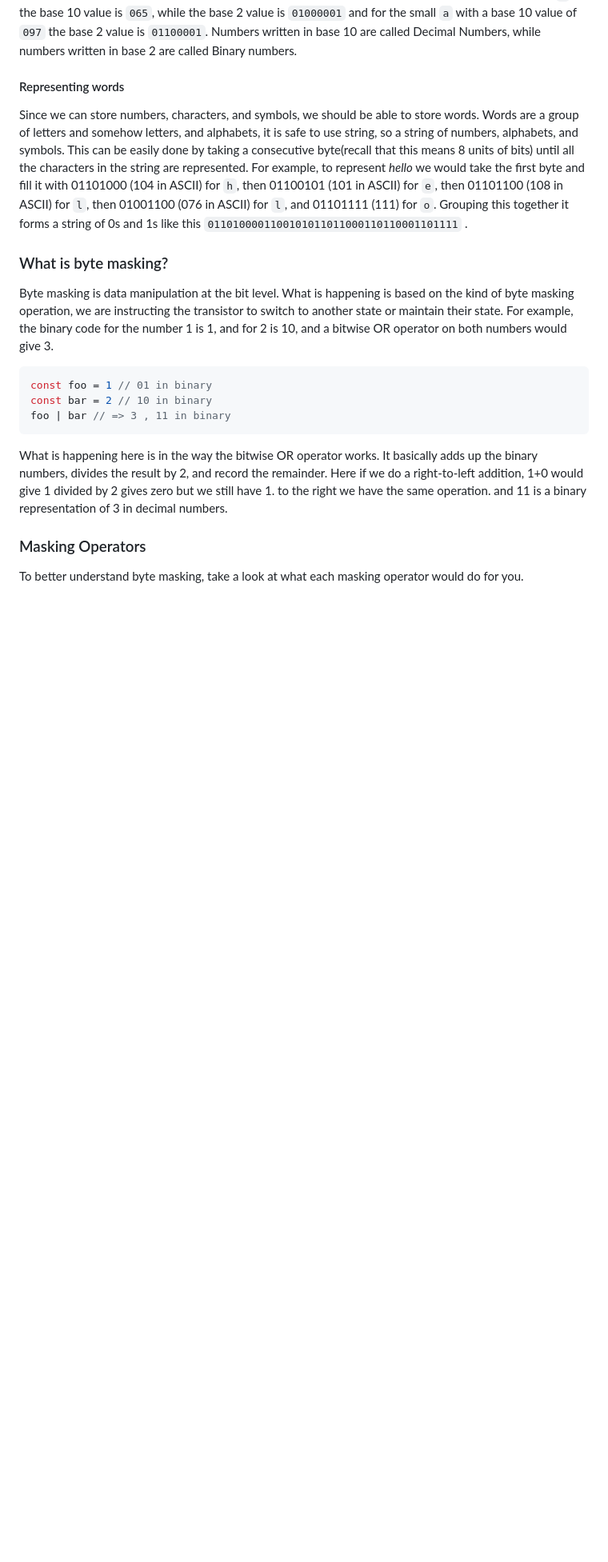
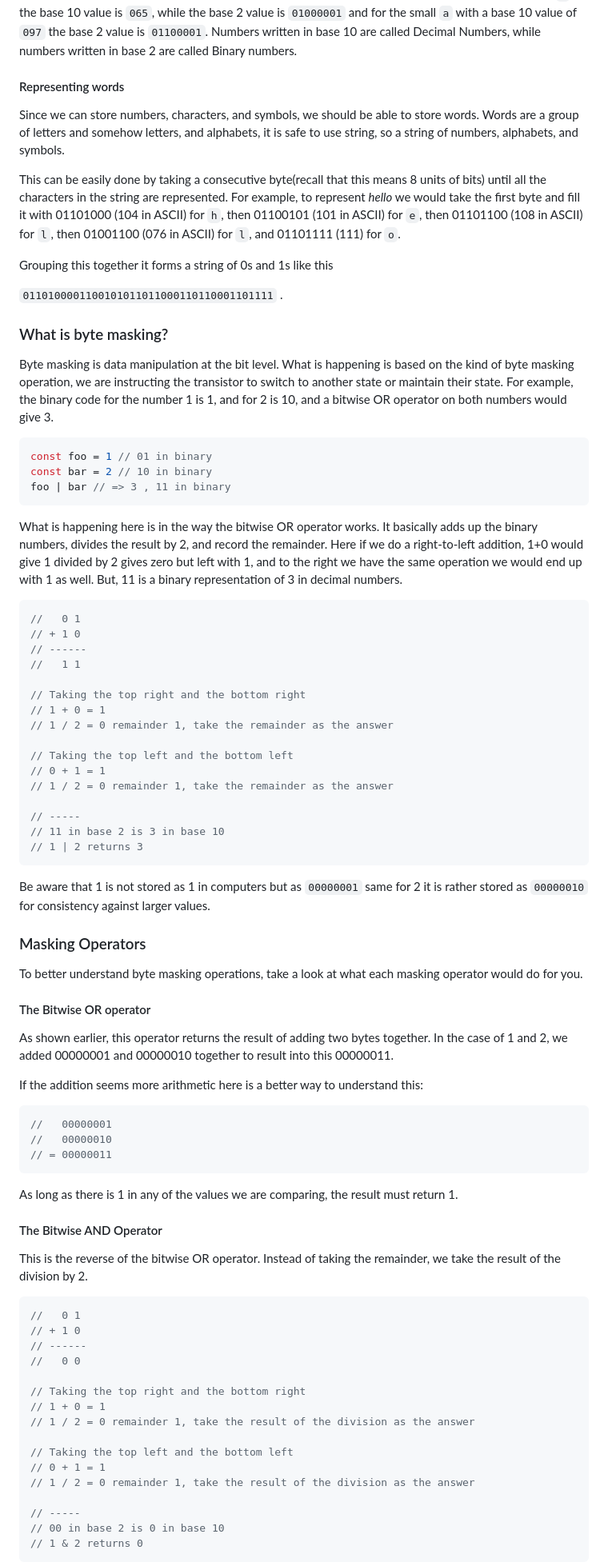
Before and after one commit to limistah/aleemisiaka.com, a Markdown page: content/posts/byte-masking.md, the part around the change printed below. Shown: that part at 80% size. GitHub-like rendering; blank space fills up the shorter version.

Commit message:
draft post
Signed-off-by: Aleem Isiaka <aleemisiaka@gmail.com>

````diff
--- a/content/posts/byte-masking.md
+++ b/content/posts/byte-masking.md
@@ -68,7 +68,13 @@ Representing a character on a transistor(in bits) becomes easier, _convert the c
 
 #### Representing words
 
-Since we can store numbers, characters, and symbols, we should be able to store words. Words are a group of letters and somehow letters, and alphabets, it is safe to use string, so a string of numbers, alphabets, and symbols. This can be easily done by taking a consecutive byte(recall that this means 8 units of bits) until all the characters in the string are represented. For example, to represent _hello_ we would take the first byte and fill it with 01101000 (104 in ASCII) for `h`, then 01100101 (101 in ASCII) for `e`, then 01101100 (108 in ASCII) for `l`, then 01001100 (076 in ASCII) for `l`, and 01101111 (111) for `o`. Grouping this together it forms a string of 0s and 1s like this `0110100001100101011011000110110001101111` .
+Since we can store numbers, characters, and symbols, we should be able to store words. Words are a group of letters and somehow letters, and alphabets, it is safe to use string, so a string of numbers, alphabets, and symbols.
+
+This can be easily done by taking a consecutive byte(recall that this means 8 units of bits) until all the characters in the string are represented. For example, to represent _hello_ we would take the first byte and fill it with 01101000 (104 in ASCII) for `h`, then 01100101 (101 in ASCII) for `e`, then 01101100 (108 in ASCII) for `l`, then 01001100 (076 in ASCII) for `l`, and 01101111 (111) for `o`.
+
+Grouping this together it forms a string of 0s and 1s like this
+
+`0110100001100101011011000110110001101111` .
 
 ### What is byte masking?
 
@@ -80,10 +86,66 @@ const bar = 2 // 10 in binary
 foo | bar // => 3 , 11 in binary
 ```
 
-What is happening here is in the way the bitwise OR operator works. It basically adds up the binary numbers, divides the result by 2, and record the remainder. Here if we do a right-to-left addition, 1+0 would give 1 divided by 2 gives zero but we still have 1. to the right we have the same operation. and 11 is a binary representation of 3 in decimal numbers.
+What is happening here is in the way the bitwise OR operator works. It basically adds up the binary numbers, divides the result by 2, and record the remainder. Here if we do a right-to-left addition, 1+0 would give 1 divided by 2 gives zero but left with 1, and to the right we have the same operation we would end up with 1 as well. But, 11 is a binary representation of 3 in decimal numbers.
 
+```js
+//   0 1
+// + 1 0
+// ------
+//   1 1
 
+// Taking the top right and the bottom right
+// 1 + 0 = 1
+// 1 / 2 = 0 remainder 1, take the remainder as the answer
+
+// Taking the top left and the bottom left
+// 0 + 1 = 1
+// 1 / 2 = 0 remainder 1, take the remainder as the answer
+
+// -----
+// 11 in base 2 is 3 in base 10
+// 1 | 2 returns 3
+```
+
+Be aware that 1 is not stored as 1 in computers but as `00000001` same for 2 it is rather stored as `00000010` for consistency against larger values.
 
 ### Masking Operators
 
-To better understand byte masking, take a look at what each masking operator would do for you.
+To better understand byte masking operations, take a look at what each masking operator would do for you.
+
+#### The Bitwise OR operator
+
+As shown earlier, this operator returns the result of adding two bytes together. In the case of 1 and 2, we added 00000001 and 00000010 together to result into this 00000011.
+
+If the addition seems more arithmetic here is a better way to understand this:
+```go
+//   00000001
+//   00000010
+// = 00000011
+```
+
+As long as there is 1 in any of the values we are comparing, the result must return 1.
+
+#### The Bitwise AND Operator
+
+This is the reverse of the bitwise OR operator. Instead of taking the remainder, we take the result of the division by 2.
+
+```js
+//   0 1
+// + 1 0
+// ------
+//   0 0
+
+// Taking the top right and the bottom right
+// 1 + 0 = 1
+// 1 / 2 = 0 remainder 1, take the result of the division as the answer
+
+// Taking the top left and the bottom left
+// 0 + 1 = 1
+// 1 / 2 = 0 remainder 1, take the result of the division as the answer
+
+// -----
+// 00 in base 2 is 0 in base 10
+// 1 & 2 returns 0
+```
+
````
Also changed, not shown: other parts of content/posts/byte-masking.md (+13 -0 lines).
